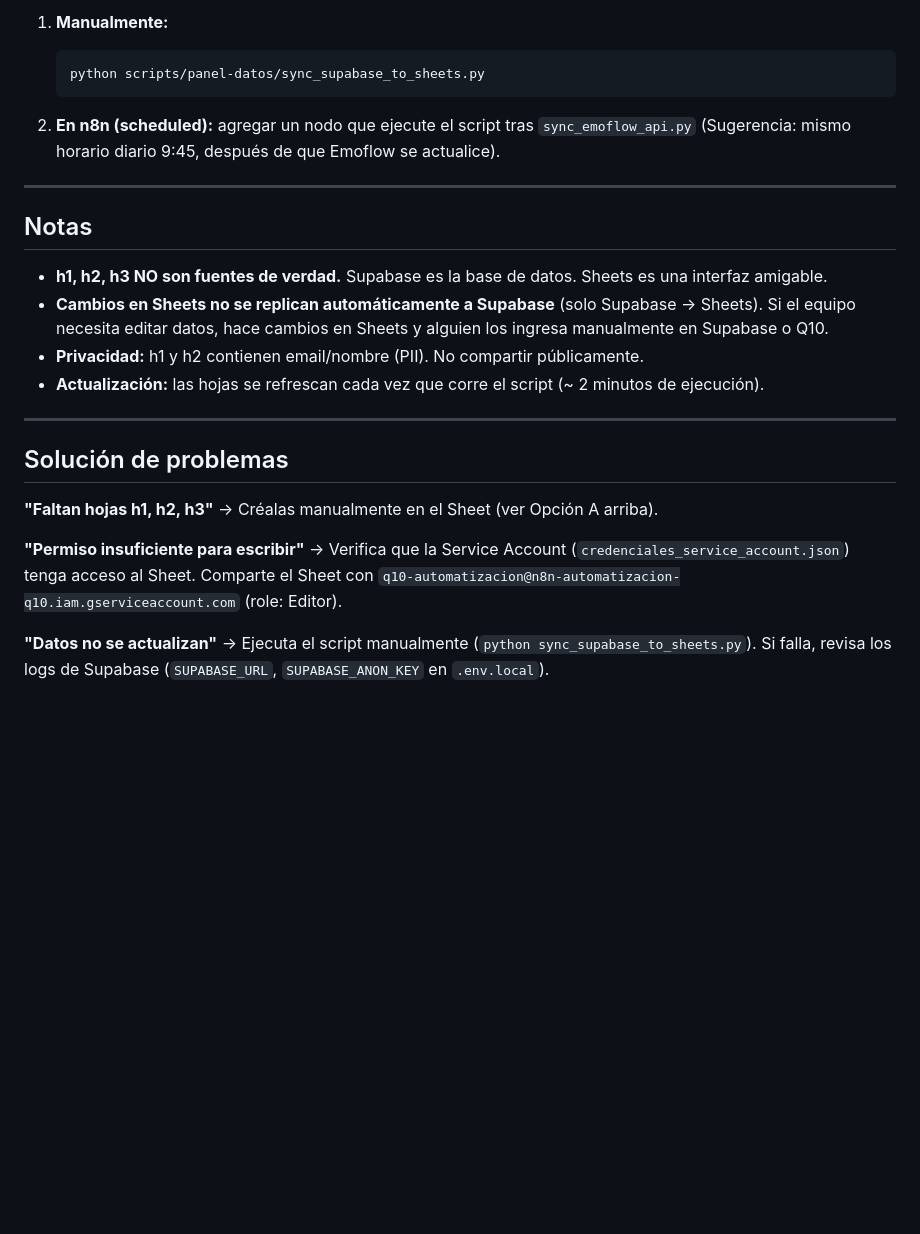
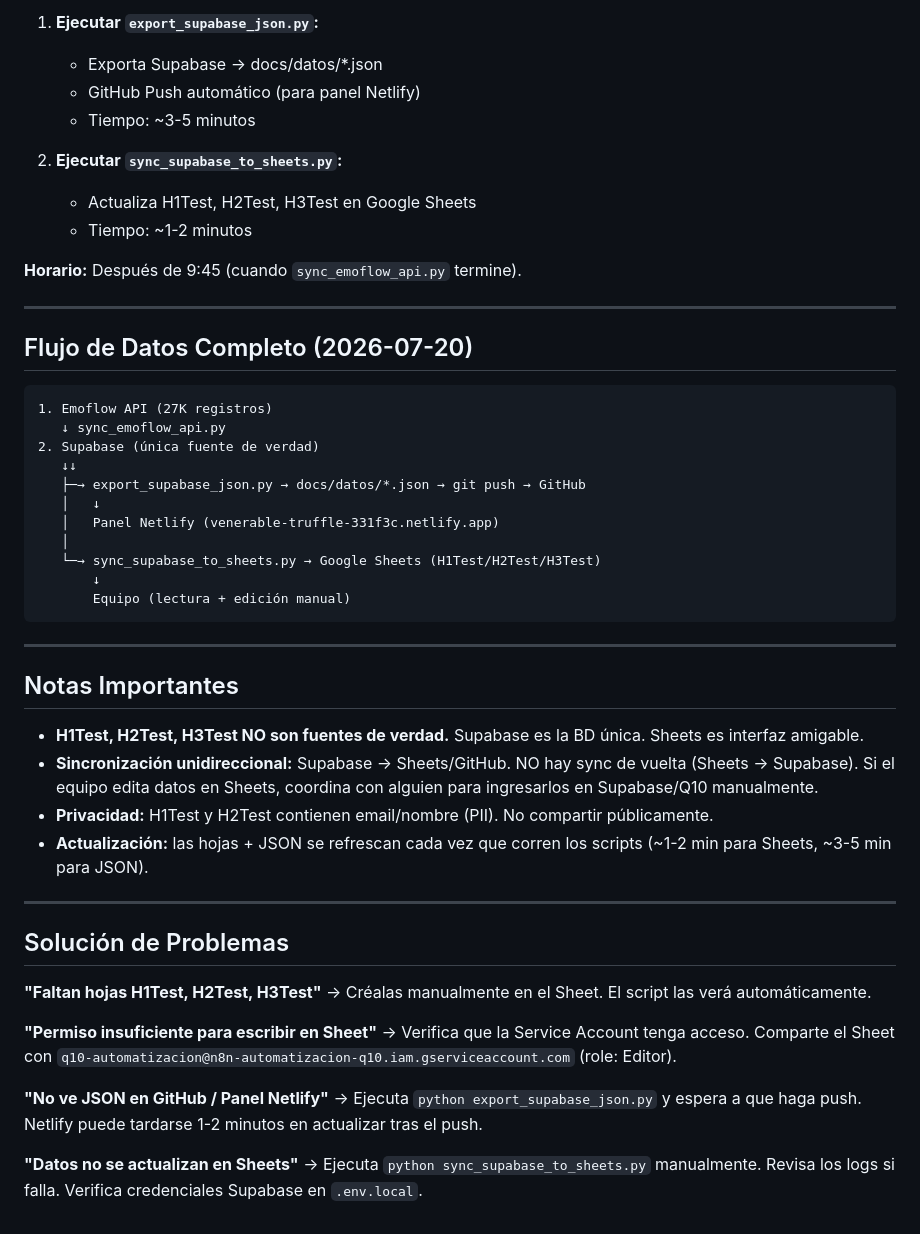
Before and after one commit to Fundacion-ROFE/Estadisticas, a Markdown page: docs/hojas-intermedias-setup.md, the part around one of its changes. Drawn GitHub-style; blank space fills up the shorter version.

Commit message:
docs: actualizar hojas intermedias — H1Test/H2Test/H3Test + JSON a GitHub

````diff
--- a/docs/hojas-intermedias-setup.md
+++ b/docs/hojas-intermedias-setup.md
@@ -78,32 +84,58 @@ El script `sync_supabase_to_sheets.py` se puede ejecutar:
 
-1. **Manualmente:**
-   ```bash
-   python scripts/panel-datos/sync_supabase_to_sheets.py
-   ```
+1. **Ejecutar `export_supabase_json.py`:**
+   - Exporta Supabase → docs/datos/*.json
+   - GitHub Push automático (para panel Netlify)
+   - Tiempo: ~3-5 minutos
 
-2. **En n8n (scheduled):** agregar un nodo que ejecute el script tras `sync_emoflow_api.py`
-   (Sugerencia: mismo horario diario 9:45, después de que Emoflow se actualice).
+2. **Ejecutar `sync_supabase_to_sheets.py`:**
+   - Actualiza H1Test, H2Test, H3Test en Google Sheets
+   - Tiempo: ~1-2 minutos
+
+**Horario:** Después de 9:45 (cuando `sync_emoflow_api.py` termine).
 
 ---
 
-## Notas
+## Flujo de Datos Completo (2026-07-20)
 
-- **h1, h2, h3 NO son fuentes de verdad.** Supabase es la base de datos. Sheets es una interfaz amigable.
-- **Cambios en Sheets no se replican automáticamente a Supabase** (solo Supabase → Sheets). Si el equipo necesita editar datos, hace cambios en Sheets y alguien los ingresa manualmente en Supabase o Q10.
-- **Privacidad:** h1 y h2 contienen email/nombre (PII). No compartir públicamente.
-- **Actualización:** las hojas se refrescan cada vez que corre el script (~ 2 minutos de ejecución).
+```
+1. Emoflow API (27K registros)
+   ↓ sync_emoflow_api.py
+2. Supabase (única fuente de verdad)
+   ↓↓
+   ├─→ export_supabase_json.py → docs/datos/*.json → git push → GitHub
+   │   ↓
+   │   Panel Netlify (venerable-truffle-331f3c.netlify.app)
+   │
+   └─→ sync_supabase_to_sheets.py → Google Sheets (H1Test/H2Test/H3Test)
+       ↓
+       Equipo (lectura + edición manual)
+```
 
 ---
 
-## Solución de problemas
+## Notas Importantes
 
-**"Faltan hojas h1, h2, h3"**
-→ Créalas manualmente en el Sheet (ver Opción A arriba).
+- **H1Test, H2Test, H3Test NO son fuentes de verdad.** Supabase es la BD única. Sheets es interfaz amigable.
+- **Sincronización unidireccional:** Supabase → Sheets/GitHub. NO hay sync de vuelta (Sheets → Supabase).
+  Si el equipo edita datos en Sheets, coordina con alguien para ingresarlos en Supabase/Q10 manualmente.
+- **Privacidad:** H1Test y H2Test contienen email/nombre (PII). No compartir públicamente.
+- **Actualización:** las hojas + JSON se refrescan cada vez que corren los scripts (~1-2 min para Sheets, ~3-5 min para JSON).
 
-**"Permiso insuficiente para escribir"**
-→ Verifica que la Service Account (`credenciales_service_account.json`) tenga acceso al Sheet.
+---
+
+## Solución de Problemas
+
+**"Faltan hojas H1Test, H2Test, H3Test"**
+→ Créalas manualmente en el Sheet. El script las verá automáticamente.
+
+**"Permiso insuficiente para escribir en Sheet"**
+→ Verifica que la Service Account tenga acceso.
   Comparte el Sheet con `q10-automatizacion@n8n-automatizacion-q10.iam.gserviceaccount.com` (role: Editor).
 
-**"Datos no se actualizan"**
-→ Ejecuta el script manualmente (`python sync_supabase_to_sheets.py`).
-  Si falla, revisa los logs de Supabase (`SUPABASE_URL`, `SUPABASE_ANON_KEY` en `.env.local`).
+**"No ve JSON en GitHub / Panel Netlify"**
+→ Ejecuta `python export_supabase_json.py` y espera a que haga push.
+  Netlify puede tardarse 1-2 minutos en actualizar tras el push.
+
+**"Datos no se actualizan en Sheets"**
+→ Ejecuta `python sync_supabase_to_sheets.py` manualmente.
+  Revisa los logs si falla. Verifica credenciales Supabase en `.env.local`.
````
Also changed, not shown: other parts of docs/hojas-intermedias-setup.md (+29 -23 lines).
